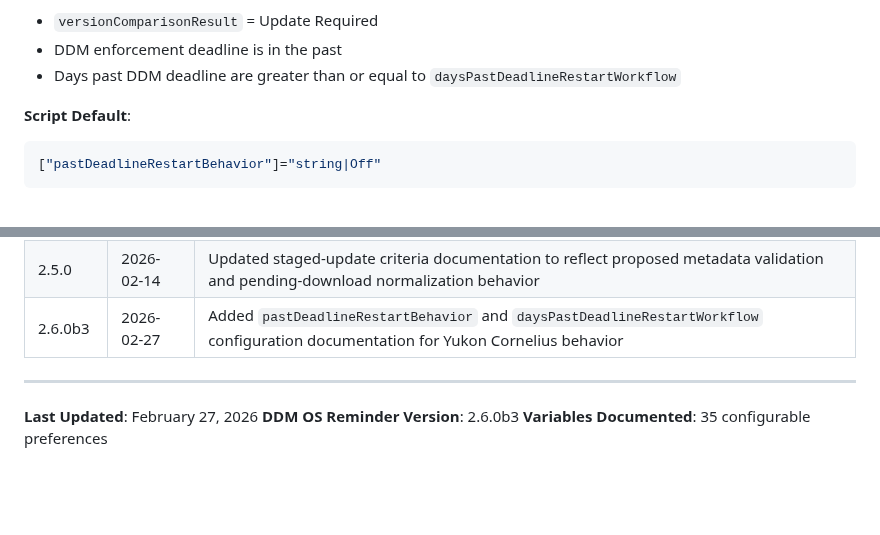
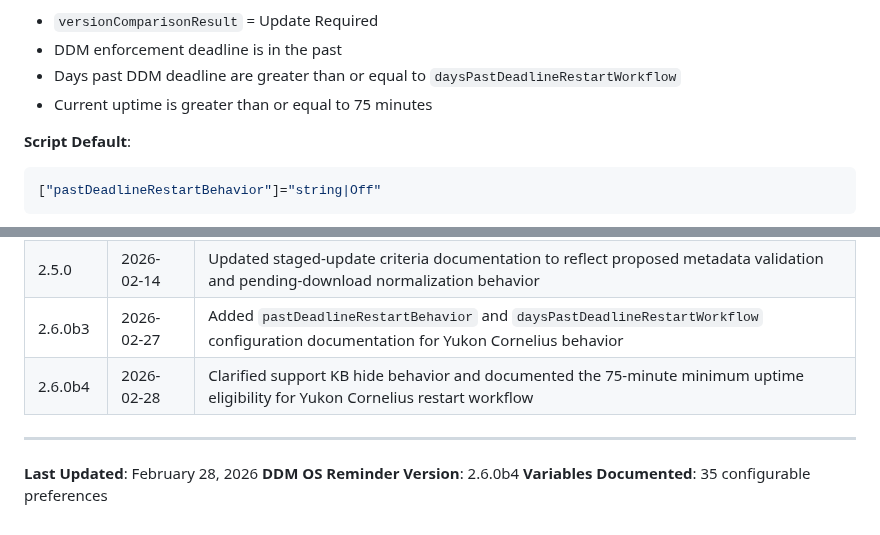
Before and after one commit to dan-snelson/DDM-OS-Reminder, a Markdown page: Diagrams/06-configuration-reference.md, 2 parts joined by grey strips. GitHub-like rendering; blank space fills up the shorter version.

````diff
--- a/Diagrams/06-configuration-reference.md
+++ b/Diagrams/06-configuration-reference.md
@@ -288,6 +288,7 @@ sudo defaults write /Library/Preferences/org.churchofjesuschrist.dorm \
 - `versionComparisonResult` = Update Required
 - DDM enforcement deadline is in the past
 - Days past DDM deadline are greater than or equal to `daysPastDeadlineRestartWorkflow`
+- Current uptime is greater than or equal to 75 minutes
 
 **Script Default**:
 ```bash
@@ -1720,9 +1721,10 @@ cat /Library/Managed\ Preferences/org.churchofjesuschrist.dorm.plist
 | 2.3.0 | 2026-01-19 | Initial configuration reference documentation |
 | 2.5.0 | 2026-02-14 | Updated staged-update criteria documentation to reflect proposed metadata validation and pending-download normalization behavior |
 | 2.6.0b3 | 2026-02-27 | Added `pastDeadlineRestartBehavior` and `daysPastDeadlineRestartWorkflow` configuration documentation for Yukon Cornelius behavior |
-
----
-
-**Last Updated**: February 27, 2026
-**DDM OS Reminder Version**: 2.6.0b3
+| 2.6.0b4 | 2026-02-28 | Clarified support KB hide behavior and documented the 75-minute minimum uptime eligibility for Yukon Cornelius restart workflow |
+
+---
+
+**Last Updated**: February 28, 2026
+**DDM OS Reminder Version**: 2.6.0b4
 **Variables Documented**: 35 configurable preferences
````
Also changed, not shown: Diagrams/02-runtime-decision-tree.md (+2 -2 lines), Diagrams/README.md (+1 -1 lines), Diagrams/02-runtime-decision-tree.png.
